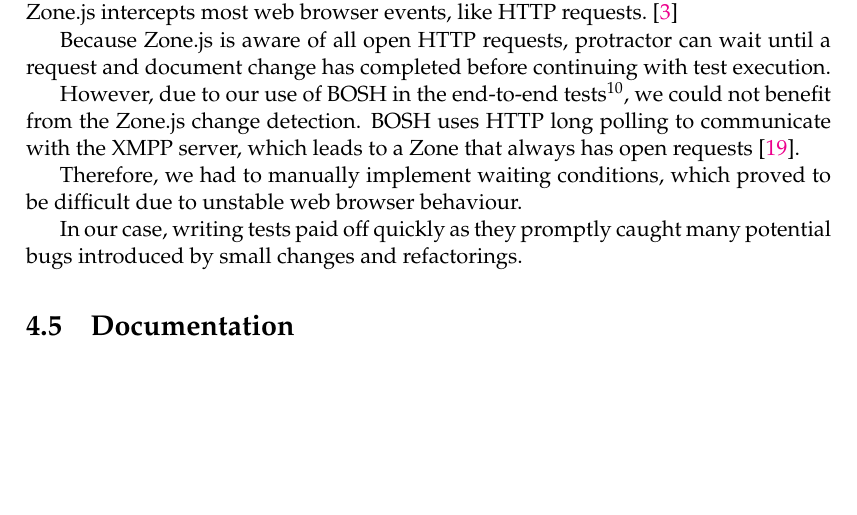
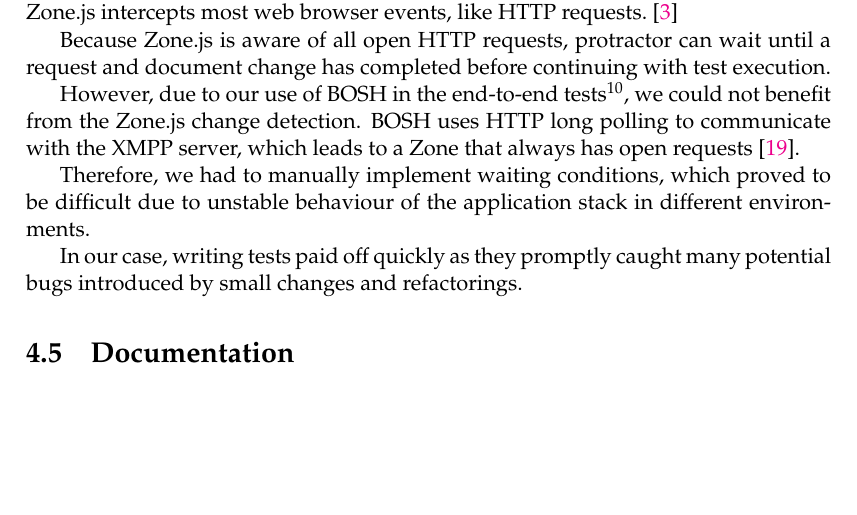
Before and after one commit to xmpp-grid-broker/documents, a LaTeX thesis (documents/final-submission-document/final-submission-document.tex, which reads documents/final-submission-document/chapters/4_implementation.tex): part of page 28 of 56, cut so that both start at the same text. Compiled offline with pdfLaTeX.

Commit message:
Clearify unstable behaviour of stack in e2e tests

```diff
--- a/documents/final-submission-document/chapters/4_implementation.tex
+++ b/documents/final-submission-document/chapters/4_implementation.tex
@@ -131,7 +131,7 @@ Because Zone.js is aware of all open HTTP requests, protractor can wait until a
 However, due to our use of BOSH in the end-to-end tests\footnote{See Section~\fullref{sec:implemented-web-application-topology}}, we could not benefit from the Zone.js change detection.
 BOSH uses HTTP long polling to communicate with the XMPP server, which leads to a Zone that always has open requests~\cite{xep-0124}.
 
-Therefore, we had to manually implement waiting conditions, which proved to be difficult due to unstable web browser behaviour.
+Therefore, we had to manually implement waiting conditions, which proved to be difficult due to unstable behaviour of the application stack in different environments.
 
 In our case, writing tests paid off quickly as they promptly caught many potential bugs introduced by small changes and refactorings.
 
```
